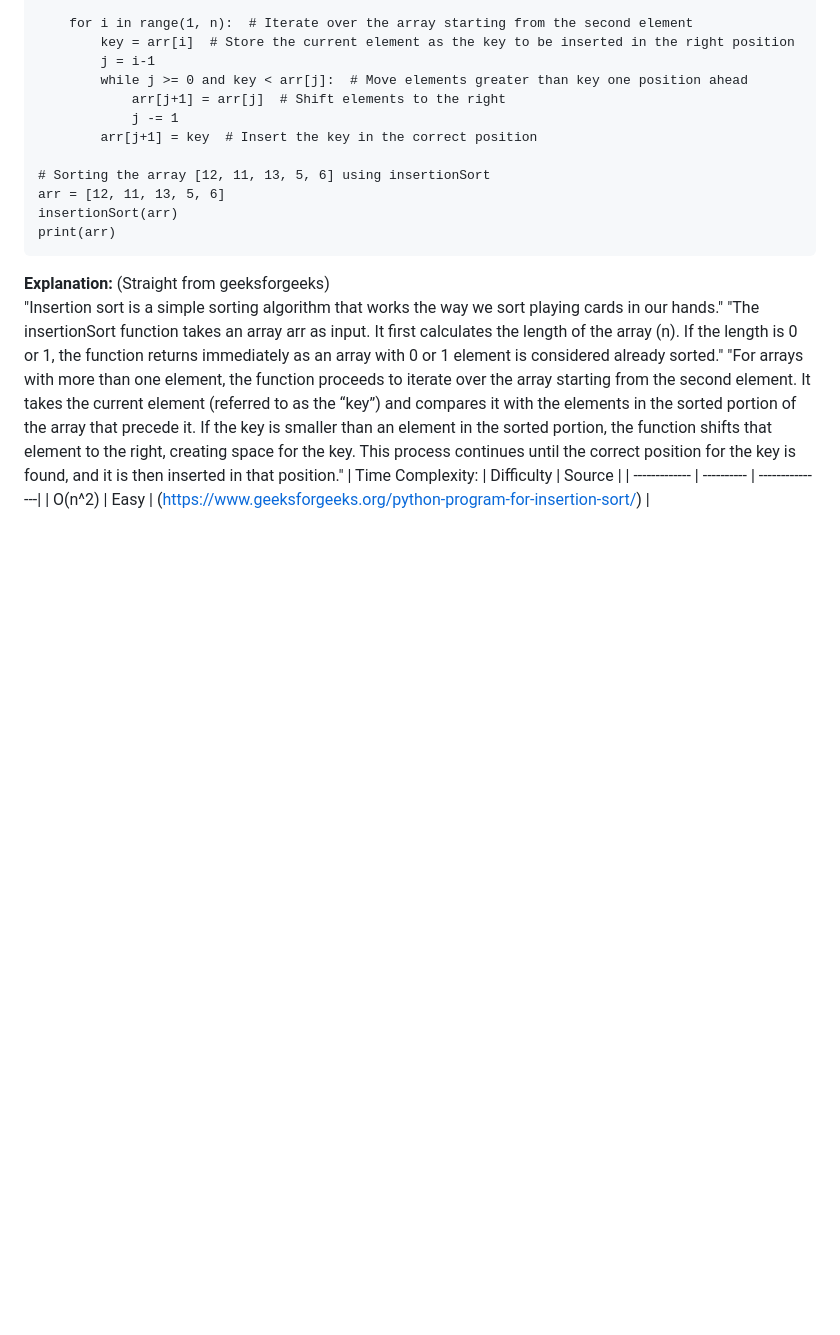
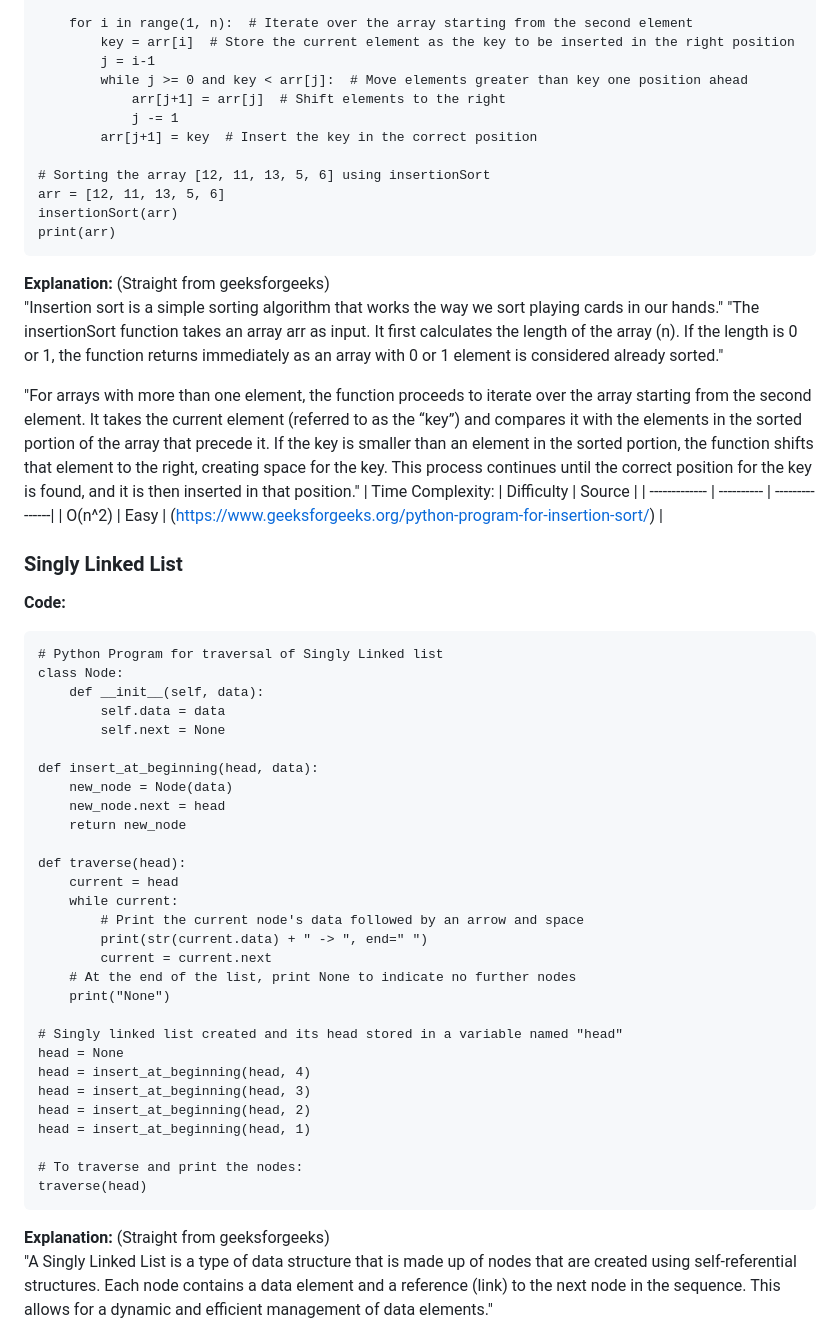
Before and after one commit to peytonju/team-5-spryntax, a Markdown page: raw-algorithms/algorithms.md, the part around the change printed below. Drawn GitHub-style; blank space fills up the shorter version.

````diff
--- a/raw-algorithms/algorithms.md
+++ b/raw-algorithms/algorithms.md
@@ -80,7 +80,45 @@ print(arr)
 **Explanation:** (Straight from geeksforgeeks)\
 "Insertion sort is a simple sorting algorithm that works the way we sort playing cards in our hands."
 "The insertionSort function takes an array arr as input. It first calculates the length of the array (n). If the length is 0 or 1, the function returns immediately as an array with 0 or 1 element is considered already sorted."
+
 "For arrays with more than one element, the function proceeds to iterate over the array starting from the second element. It takes the current element (referred to as the “key”) and compares it with the elements in the sorted portion of the array that precede it. If the key is smaller than an element in the sorted portion, the function shifts that element to the right, creating space for the key. This process continues until the correct position for the key is found, and it is then inserted in that position."
 | Time Complexity: | Difficulty | Source |
 | -------------  | ---------- | ---------------|
 | O(n^2) | Easy | (https://www.geeksforgeeks.org/python-program-for-insertion-sort/) |
+
+### Singly Linked List
+**Code:**
+```
+# Python Program for traversal of Singly Linked list
+class Node:
+    def __init__(self, data):
+        self.data = data
+        self.next = None
+
+def insert_at_beginning(head, data):
+    new_node = Node(data)
+    new_node.next = head
+    return new_node
+
+def traverse(head):
+    current = head
+    while current:
+        # Print the current node's data followed by an arrow and space
+        print(str(current.data) + " -> ", end=" ")
+        current = current.next
+    # At the end of the list, print None to indicate no further nodes
+    print("None")
+
+# Singly linked list created and its head stored in a variable named "head"
+head = None
+head = insert_at_beginning(head, 4)
+head = insert_at_beginning(head, 3)
+head = insert_at_beginning(head, 2)
+head = insert_at_beginning(head, 1)
+
+# To traverse and print the nodes:
+traverse(head)
+```
+**Explanation:** (Straight from geeksforgeeks)\
+"A Singly Linked List is a type of data structure that is made up of nodes that are created using self-referential structures. Each node contains a data element and a reference (link) to the next node in the sequence. This allows for a dynamic and efficient management of data elements."
+
````
Also changed, not shown: other parts of raw-algorithms/algorithms.md (+133 -1 lines).
